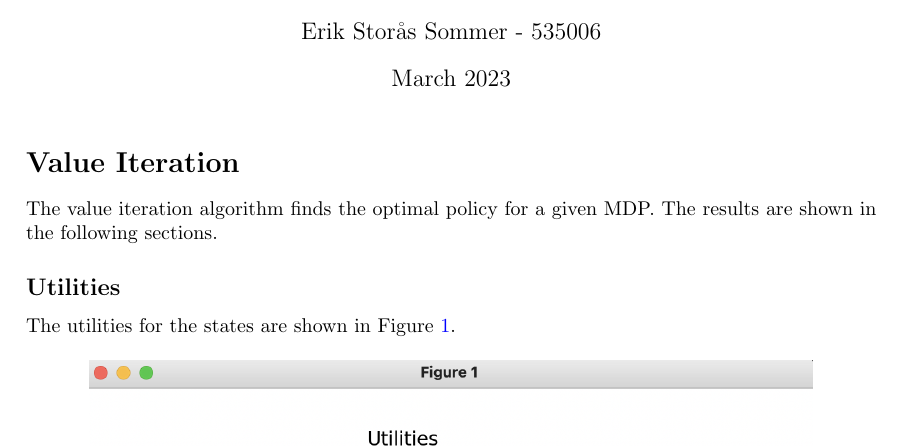
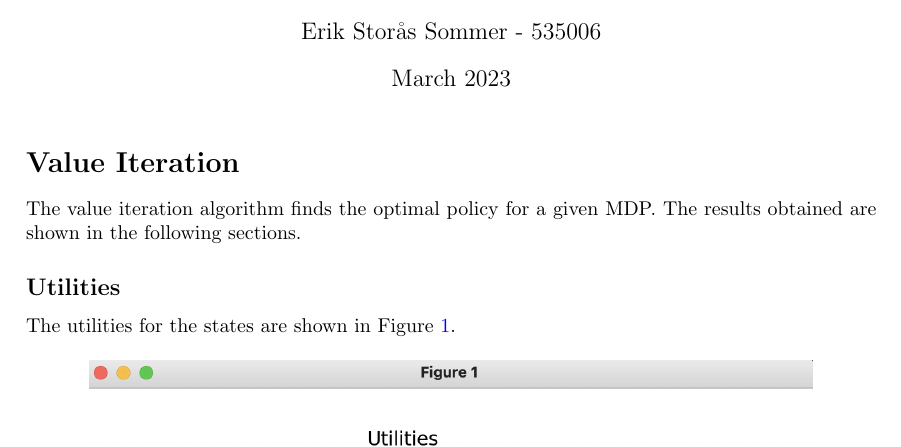
Before and after one commit to erikssommer/ai-methods, a LaTeX document (reinforcement_learning/report/report.tex): part of page 1 of 2, cut so that both start at the same text. Compiled offline with pdfLaTeX.

Commit message:
More description

```diff
--- a/reinforcement_learning/report/report.tex
+++ b/reinforcement_learning/report/report.tex
@@ -24,7 +24,7 @@
 \section*{Value Iteration}
 
 The value iteration algorithm finds the optimal policy for a given MDP.
-The results are shown in the following sections.
+The results obtained are shown in the following sections.
 
 \subsection*{Utilities}
 
```
Also changed, not shown: reinforcement_learning/report/report.pdf.
